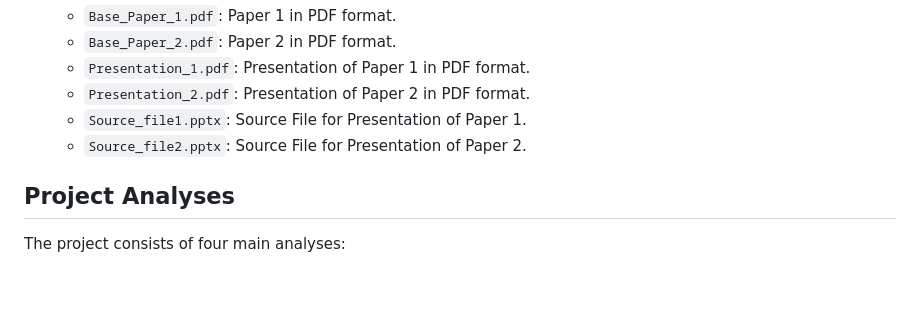
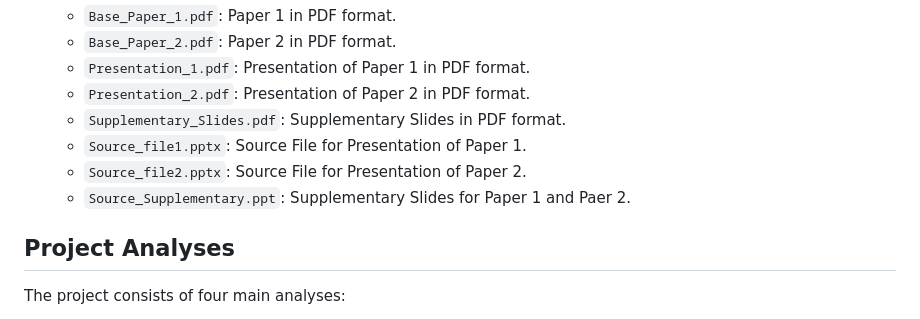
Before and after one commit to divya830/Modeling_Disease_Spread_and_Health_Behavior_Diffusion_through_Social_Network_Exposure, a Markdown page: README.md, the part around the change. GitHub-like rendering; blank space fills up the shorter version.

```diff
--- a/README.md
+++ b/README.md
@@ -46,8 +46,10 @@ The repository includes data, code, results, as well as the final report and pre
   - `Base_Paper_2.pdf`: Paper 2 in PDF format.
   - `Presentation_1.pdf`: Presentation of Paper 1 in PDF format.
   - `Presentation_2.pdf`: Presentation of Paper 2 in PDF format.
+  - `Supplementary_Slides.pdf`: Supplementary Slides in PDF format.
   - `Source_file1.pptx`: Source File for Presentation of Paper 1.
   - `Source_file2.pptx`: Source File for Presentation of Paper 2.
+  - `Source_Supplementary.ppt`: Supplementary Slides for Paper 1 and Paer 2.
 
 ## Project Analyses
 The project consists of four main analyses:
```
